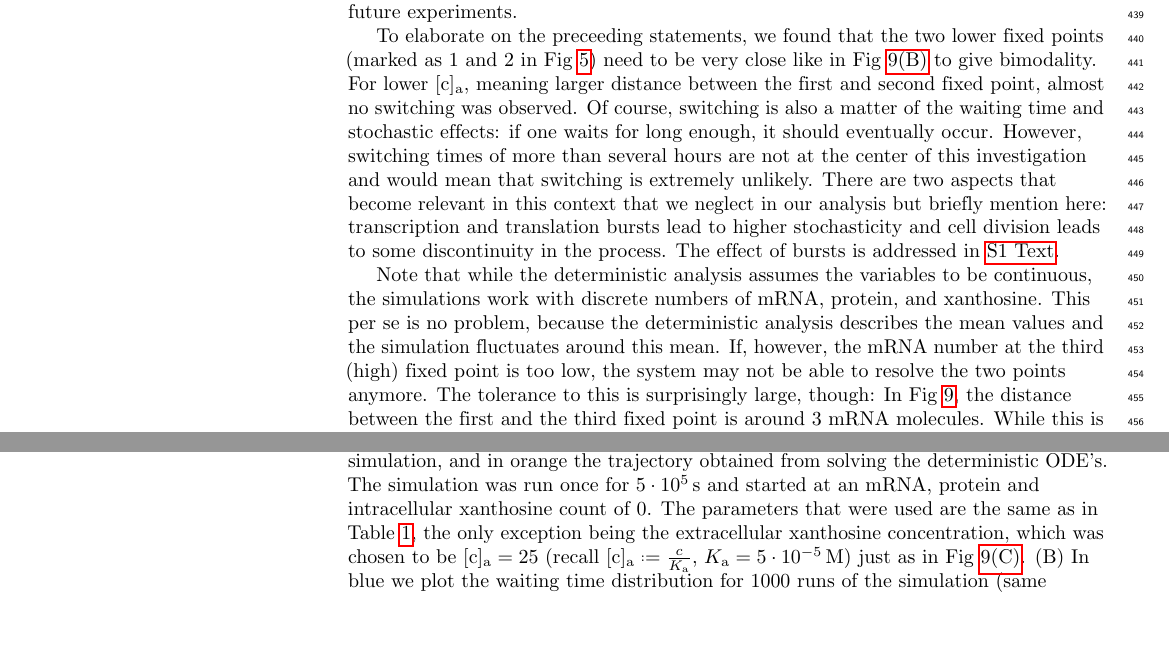
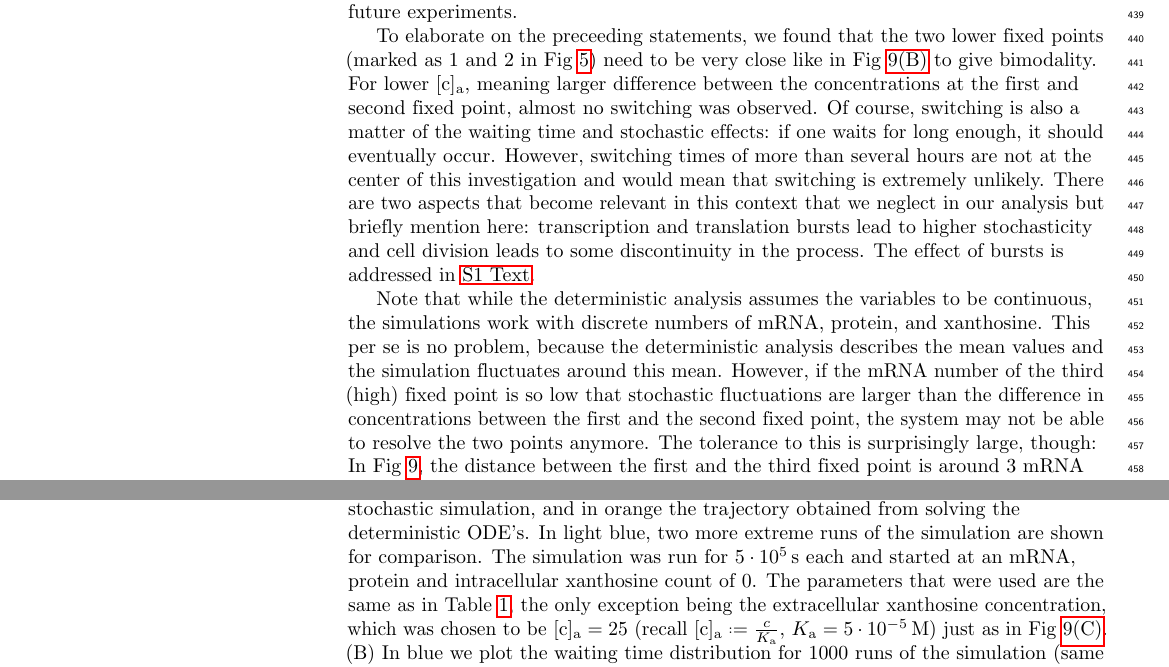
Before and after one commit to RPGroup-PBoC/xap_wt_paper, a LaTeX document (main_text/main_text.tex): two parts of pages 18 and 19 of 24, joined at a grey line, cut so that both start at the same text, the shorter picture padded with empty space. Compiled offline with pdfLaTeX.

Commit message:
More of GC's comments
Finished main_text GC comments

```diff
--- a/main_text/main_text.tex
+++ b/main_text/main_text.tex
@@ -1118,7 +1118,7 @@
 	we found that the two lower fixed points (marked as 1 and 2 in
 	Fig~\ref{fig4:bistability}) need to be very close like in
 	Fig~\subref{fig8:stochC}{(B)} to give bimodality. For lower $\n{[c]_a}$,
-	meaning larger distance between the first and second fixed point,
+	meaning larger difference between the concentrations at the first and second fixed point,
 	almost no switching was observed. Of course, switching is also a matter of the
 	waiting time and stochastic effects: if one waits for long enough, it
 	should eventually occur. However, switching times of more than several hours
@@ -1132,7 +1132,7 @@
 	continuous, the simulations work with discrete numbers of mRNA, protein, and
 	xanthosine. This per se is no problem, because the deterministic analysis
 	describes the mean values and the simulation fluctuates around this mean.
-	If, however, the mRNA number at the third (high) fixed point is too low, the
+	However, if the mRNA number of the third (high) fixed point is so low that stochastic fluctuations are larger than the difference in concentrations between the first and the second fixed point, the
 	system may not be able to resolve the two points anymore. The tolerance to this is surprisingly large, though: In Fig~\ref{fig8:stochC}, the distance between the first and the third fixed point is around 3 mRNA molecules. While this is around the size of the fluctuations in Fig~\ref{fig8:stochC}, the latter become as large as 10 mRNA molecules when bursts are included in the simulation (see~\nameref{S1_Text}) and yet, the system is able to resolve the fixed points very well.
 
 	\paragraph*{Time evolution and adaptation times.}
@@ -1151,7 +1151,7 @@
 		\centering
 		\includegraphics{media/Fig9_evolution.eps}
 		\caption{{\bf Stochastic and deterministic time evolution of protein (XapA/XapB) and adaptation time.}
-			(A) Shown in blue is the result from one run of the stochastic simulation, and in orange the trajectory obtained from solving the deterministic ODE's. The simulation was run once for $5 \cdot 10^5 \unit{s}$ and started
+			(A) Shown in blue is the result from one typical run of the stochastic simulation, and in orange the trajectory obtained from solving the deterministic ODE's. In light blue, two more extreme runs of the simulation are shown for comparison. The simulation was run for $5 \cdot 10^5 \unit{s}$ each and started
 			at an mRNA, protein and intracellular xanthosine count of 0. The parameters that were used are the same as in
 			Table~\ref{table1:nondim}, the only exception being the
 			extracellular xanthosine concentration, which was chosen to be
```
Also changed, not shown: rebuttal/rebuttal.tex (+1 -1 lines), main_text/media/Fig5_extraxanth.eps, main_text/media/Fig6_xapAB.eps, main_text/media/Fig7_coop.eps, main_text/media/Fig8_distribution.eps, main_text/main_text.tex (6 more changed lines), 2 other files.
